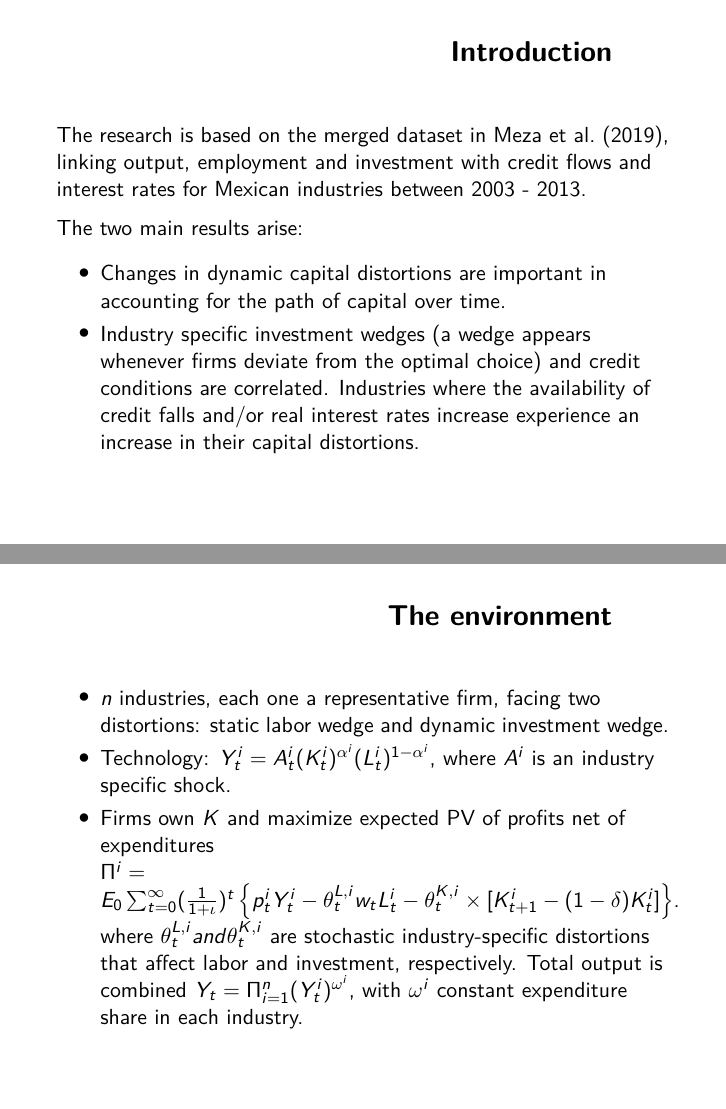
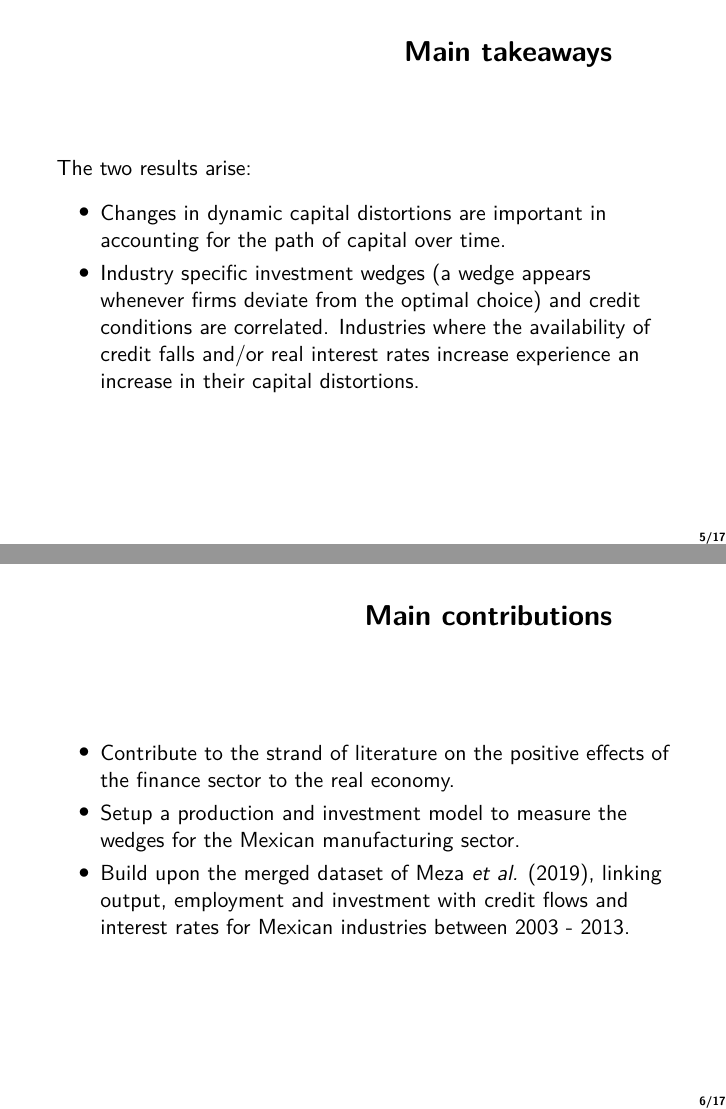
Before and after one commit to celj/dynamic-macroeconomics-2-fall-2022, an R Markdown document (paper-1-presentation/out.Rmd): pages 5 and 7 of 16 before the commit and pages 5 and 6 of 17 after it, joined at a grey line. The pictures show the output file paper-1-presentation/out.pdf that the author committed with the source.

Commit message:
Modified Intro

```diff
--- a/paper-1-presentation/out.Rmd
+++ b/paper-1-presentation/out.Rmd
@@ -24,14 +26,20 @@ from the optimal allocation of resources across sectors and over time).
 The authors build a multi-industry model to measure labor and investment wedges using data for the Mexican manufacturing sector (for 2003–2012) and assess their importance in accounting for aggregate capital and TFP over time.
 
 
-## Introduction
+## Main takeaways
 
-The research is based on the merged dataset in Meza et al. (2019), linking output, employment and investment with credit flows and interest rates for Mexican industries between 2003 - 2013.
-
-The two main results arise:
+The two results arise:
 \begin{itemize}
 \item Changes in dynamic capital distortions are important in accounting for the path of capital over time.
 \item Industry specific investment wedges (a wedge appears whenever firms deviate from the optimal choice) and credit conditions are correlated. Industries where the availability of credit falls and/or real interest rates increase experience an increase in their capital distortions.
+\end{itemize}
+
+## Main contributions
+
+\begin{itemize}
+\item Contribute to the strand of literature on the positive effects of the finance sector to the real economy.
+\item Setup a production and investment model to measure the wedges for the Mexican manufacturing sector.
+\item Build upon  the merged dataset of Meza \textit{et al.} (2019), linking output, employment and investment with credit flows and interest rates for Mexican industries between 2003 - 2013.
 \end{itemize}
 
 # The environment
```
Also changed, not shown: paper-1-presentation/out.pdf, paper-1-presentation/out.Rmd (2 more changed lines).
